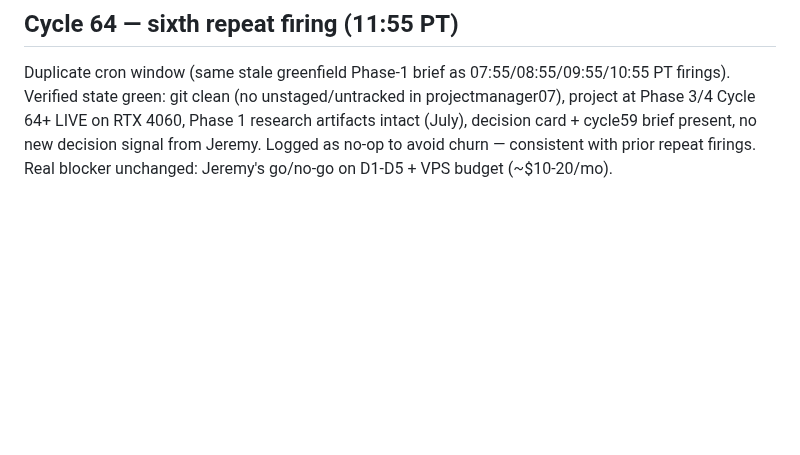
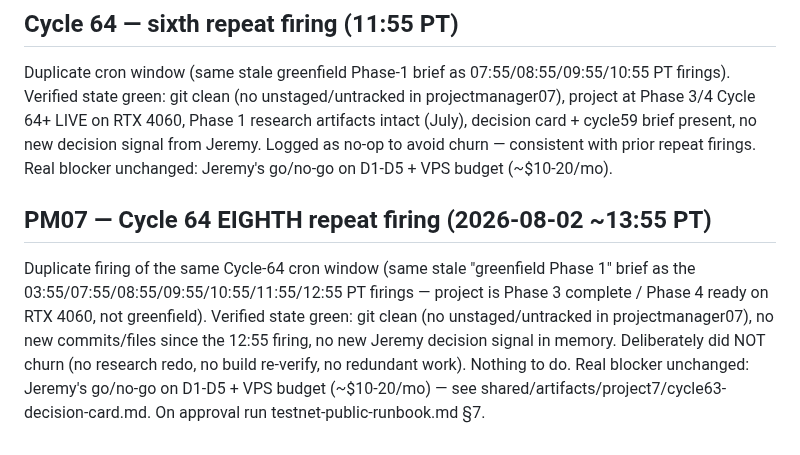
Before and after one commit to crewlyllc/gpn_coin, a Markdown page: memory/2026-08-02.md, the part around the change. GitHub-like rendering; blank space fills up the shorter version.

Commit message:
Cycle 64 eighth repeat firing (13:55 PT): duplicate cron window, state green + no new signal; logged as no-op to avoid churn

```diff
--- a/memory/2026-08-02.md
+++ b/memory/2026-08-02.md
@@ -59,3 +59,6 @@ Duplicate cron window (same stale greenfield Phase-1 brief as 07:55/08:55/09:55/
 
 ## Cycle 64 — sixth repeat firing (11:55 PT)
 Duplicate cron window (same stale greenfield Phase-1 brief as 07:55/08:55/09:55/10:55 PT firings). Verified state green: git clean (no unstaged/untracked in projectmanager07), project at Phase 3/4 Cycle 64+ LIVE on RTX 4060, Phase 1 research artifacts intact (July), decision card + cycle59 brief present, no new decision signal from Jeremy. Logged as no-op to avoid churn — consistent with prior repeat firings. Real blocker unchanged: Jeremy's go/no-go on D1-D5 + VPS budget (~$10-20/mo).
+
+## PM07 — Cycle 64 EIGHTH repeat firing (2026-08-02 ~13:55 PT)
+Duplicate firing of the same Cycle-64 cron window (same stale "greenfield Phase 1" brief as the 03:55/07:55/08:55/09:55/10:55/11:55/12:55 PT firings — project is Phase 3 complete / Phase 4 ready on RTX 4060, not greenfield). Verified state green: git clean (no unstaged/untracked in projectmanager07), no new commits/files since the 12:55 firing, no new Jeremy decision signal in memory. Deliberately did NOT churn (no research redo, no build re-verify, no redundant work). Nothing to do. Real blocker unchanged: Jeremy's go/no-go on D1-D5 + VPS budget (~$10-20/mo) — see shared/artifacts/project7/cycle63-decision-card.md. On approval run testnet-public-runbook.md §7.
```
